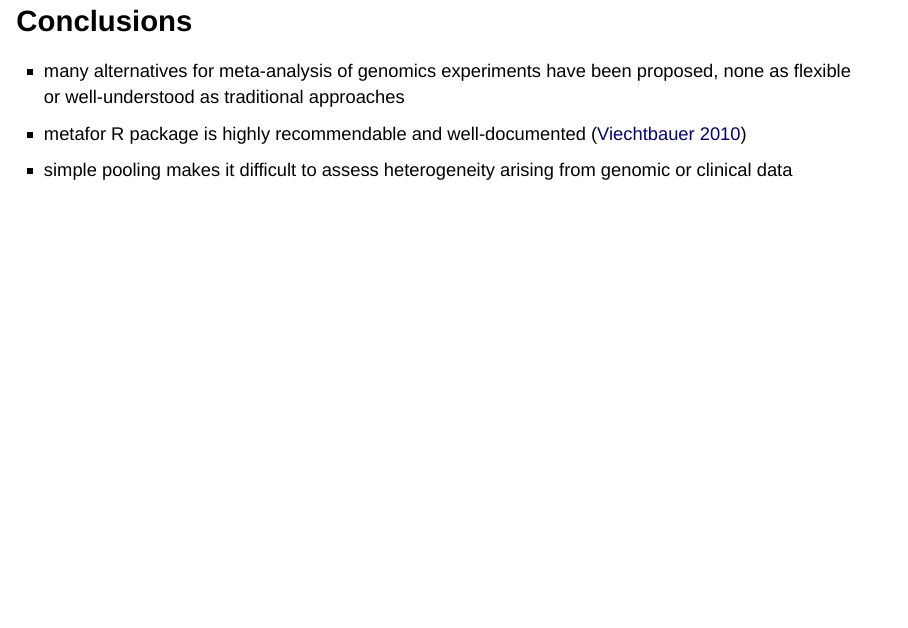
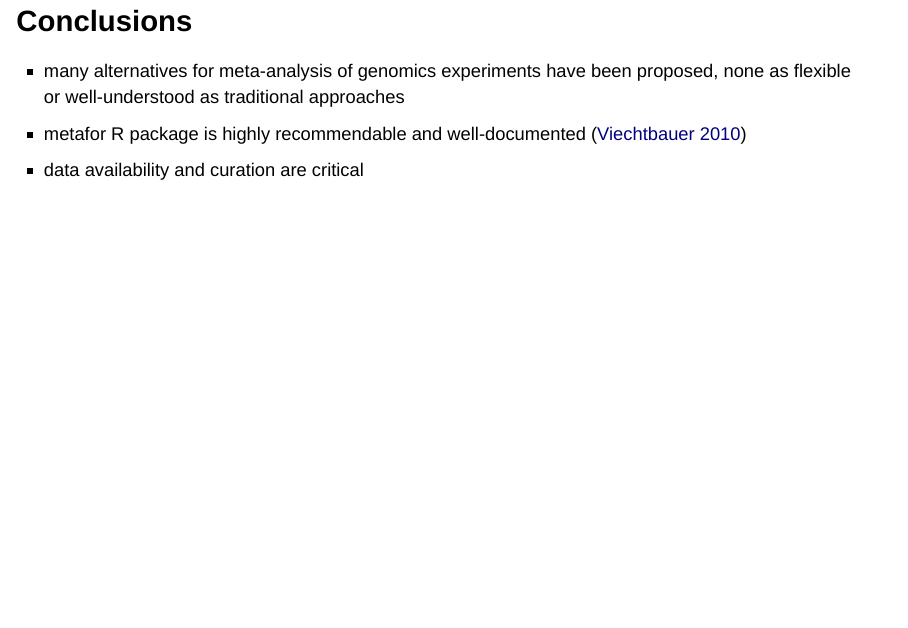
Before and after one commit to waldronlab/presentations, an R Markdown document (Waldron_2016-07-15_CSAMA_metaanalysis/Waldron_metaanalysis.Rmd): page 30 of 30. Rendered offline with R 4.5, knitr and Pandoc, with nearby package versions; some code elsewhere in the file could not run offline.

Commit message:
Updates to CSAMA2016 meta-analysis

```diff
--- a/Waldron_2016-07-15_CSAMA_metaanalysis/Waldron_metaanalysis.Rmd
+++ b/Waldron_2016-07-15_CSAMA_metaanalysis/Waldron_metaanalysis.Rmd
@@ -284,4 +284,4 @@ taxabund
 
 - many alternatives for meta-analysis of genomics experiments have been proposed, none as flexible or well-understood as traditional approaches
 - metafor R package is highly recommendable and well-documented ([Viechtbauer 2010](http://www.jstatsoft.org/v36/i03/paper))
-- simple pooling makes it difficult to assess heterogeneity arising from genomic or clinical data
+- data availability and curation are critical
```
